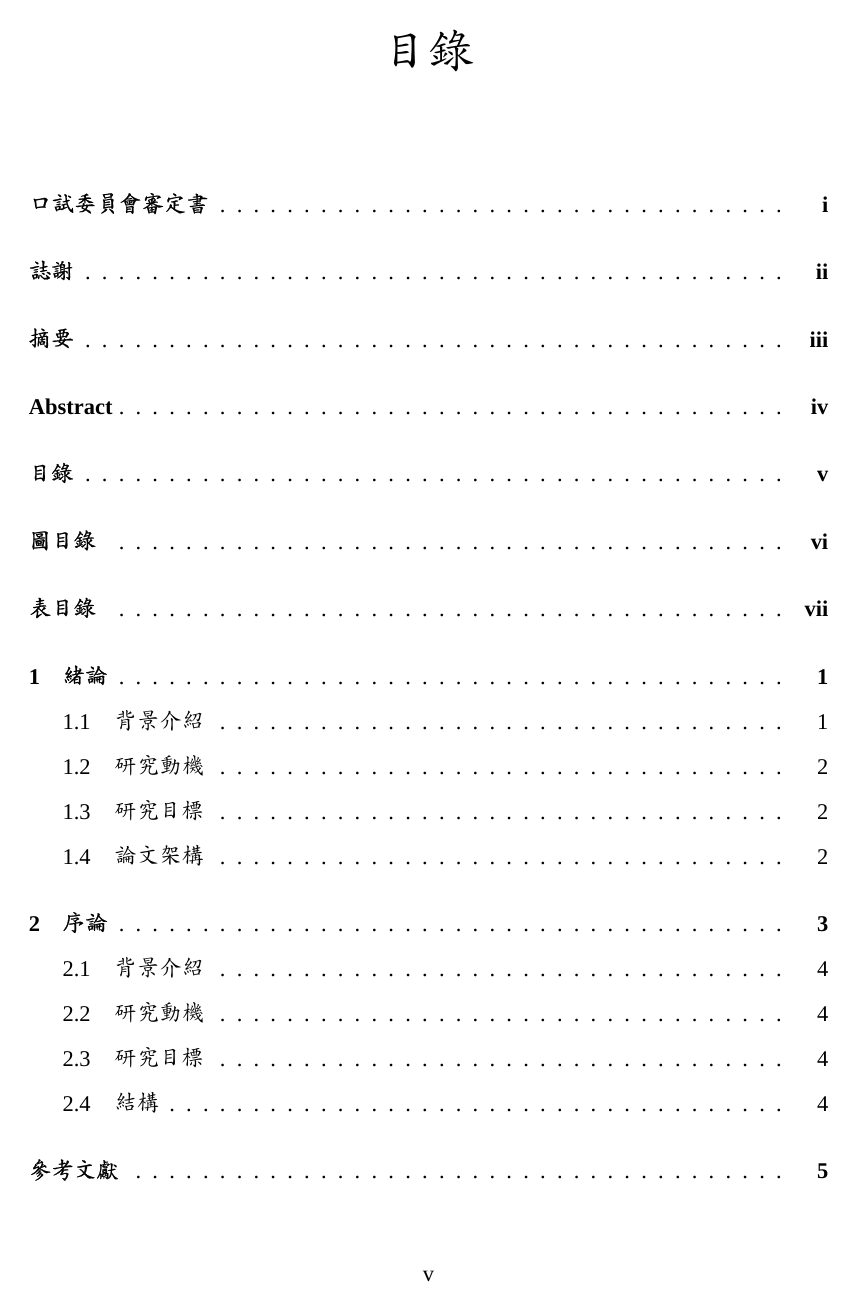
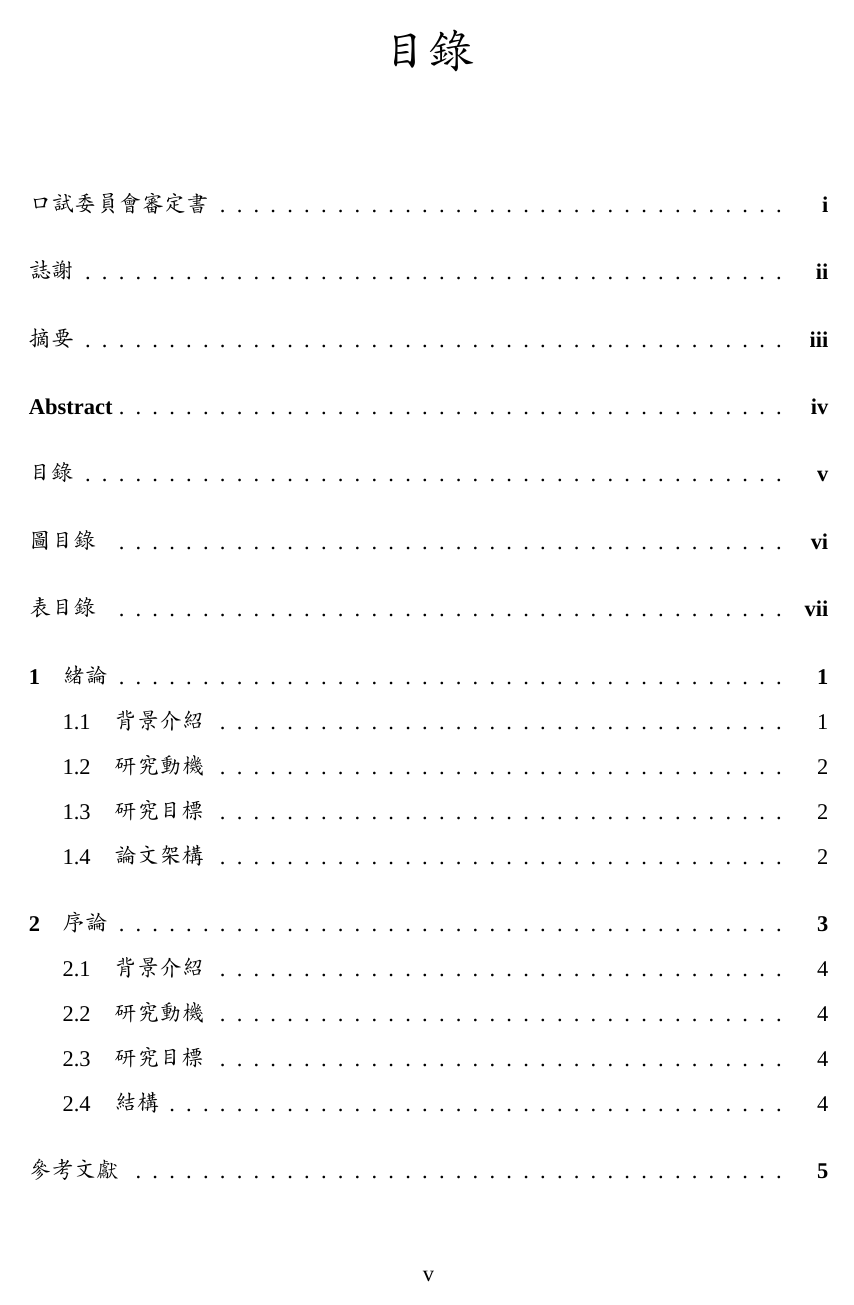
Before and after one commit to qcl/qcl-master-thesis, a LaTeX thesis (thesis.tex): page 6 of 13. Compiled offline with XeLaTeX; a missing font is replaced by an installed copy or a similar font.

Commit message:
暫時解決部分中文偽粗體無法選擇、複製與貼上的問題。

```diff
--- a/thesis.tex
+++ b/thesis.tex
@@ -31,9 +31,38 @@
 % Set the default fonts
 \setmainfont{Times New Roman}
 %\setCJKmainfont{楷體-繁}
-\setCJKmainfont[AutoFakeBold=1]{標楷體}
-%\renewcommand{\textbf}[1]{\Kai{\bf{#1}}}
+\setCJKmainfont{標楷體}
+% value > 0
+\def\xeCJKembold{0.4}
 
+% hack into xeCJK, you don't need to understand it
+\def\saveCJKnode{\dimen255\lastkern}
+\def\restoreCJKnode{\kern-\dimen255\kern\dimen255}
+
+% save old definition of \CJKsymbol and \CJKpunctsymbol for CJK output
+\let\CJKoldsymbol\CJKsymbol
+\let\CJKoldpunctsymbol\CJKpunctsymbol
+
+% apply pdf literal fake bold
+\def\CJKfakeboldsymbol#1{%
+  \special{pdf:literal direct 2 Tr \xeCJKembold\space w}%
+  \CJKoldsymbol{#1}%
+  \saveCJKnode
+  \special{pdf:literal direct 0 Tr}%
+  \restoreCJKnode}
+\def\CJKfakeboldpunctsymbol#1{%
+  \special{pdf:literal direct 2 Tr \xeCJKembold\space w}%
+  \CJKoldpunctsymbol{#1}%
+  \saveCJKnode
+  \special{pdf:literal direct 0 Tr}%
+  \restoreCJKnode}
+\newcommand\CJKfakebold[1]{%
+  \let\CJKsymbol\CJKfakeboldsymbol
+  \let\CJKpunctsymbol\CJKfakeboldpunctsymbol
+  #1%
+  \let\CJKsymbol\CJKoldsymbol
+  \let\CJKpunctsymbol\CJKoldpunctsymbol}
+\newcommand\zhbf[1]{\CJKfakebold{#1}}
 
 % ToC, LoF, LoT centering settings with package tocloft
 \renewcommand{\cftloftitlefont}{\hfill \Huge}
```
